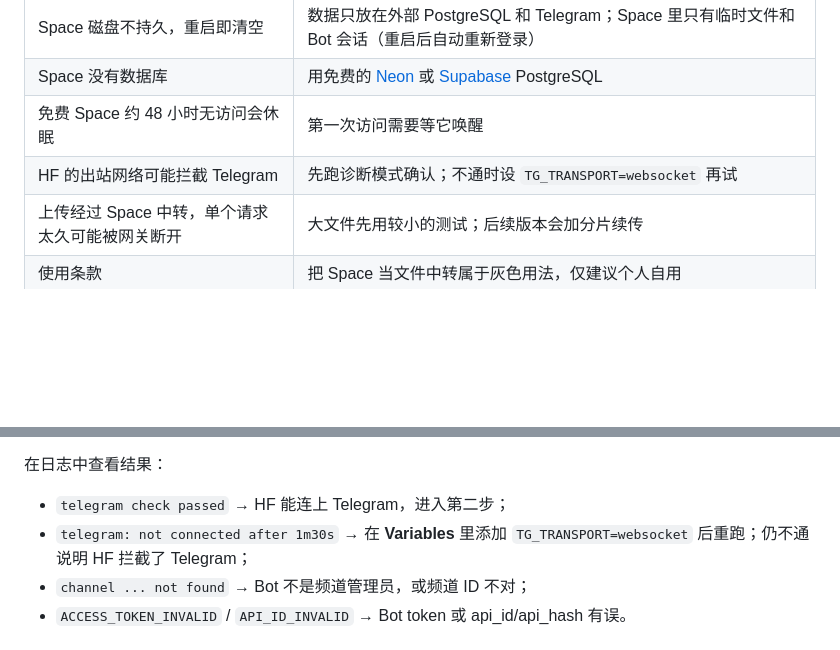
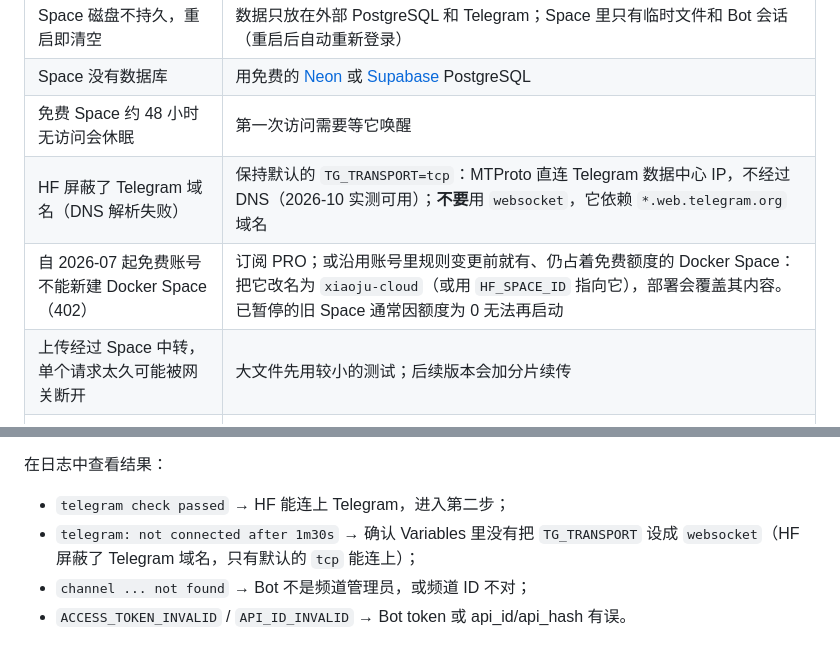
Before and after one commit to langhua98/xiaoju-cloud, a Markdown page: docs/deploy-huggingface.md, 2 parts joined by grey strips. GitHub-like rendering; blank space fills up the shorter version.

Commit message:
Docs: HF blocks Telegram DNS, use tcp; free-account Space reuse
Verified on a live Space: websocket transport times out because HF
blocks *.telegram.org name resolution, while the default tcp transport
(direct to data-center IPs) connects in seconds. Also document that
free accounts can no longer create Docker Spaces and how to reuse one.

Co-Authored-By: Claude Opus 5.5 <noreply@anthropic.com>
Claude-Session: https://claude.ai/code/session_01HmzxjPeikUWuiMiQEEMtqC

```diff
--- a/docs/deploy-huggingface.md
+++ b/docs/deploy-huggingface.md
@@ -16,7 +16,8 @@ GitHub Actions ──上传源码 + 写入 Secrets──▶ HF 私有 Space（xi
 | Space 磁盘不持久，重启即清空 | 数据只放在外部 PostgreSQL 和 Telegram；Space 里只有临时文件和 Bot 会话（重启后自动重新登录） |
 | Space 没有数据库 | 用免费的 [Neon](https://neon.tech) 或 [Supabase](https://supabase.com) PostgreSQL |
 | 免费 Space 约 48 小时无访问会休眠 | 第一次访问需要等它唤醒 |
-| HF 的出站网络可能拦截 Telegram | 先跑诊断模式确认；不通时设 `TG_TRANSPORT=websocket` 再试 |
+| HF 屏蔽了 Telegram 域名（DNS 解析失败） | 保持默认的 `TG_TRANSPORT=tcp`：MTProto 直连 Telegram 数据中心 IP，不经过 DNS（2026-10 实测可用）；**不要**用 `websocket`，它依赖 `*.web.telegram.org` 域名 |
+| 自 2026-07 起免费账号不能新建 Docker Space（402） | 订阅 PRO；或沿用账号里规则变更前就有、仍占着免费额度的 Docker Space：把它改名为 `xiaoju-cloud`（或用 `HF_SPACE_ID` 指向它），部署会覆盖其内容。已暂停的旧 Space 通常因额度为 0 无法再启动 |
 | 上传经过 Space 中转，单个请求太久可能被网关断开 | 大文件先用较小的测试；后续版本会加分片续传 |
 | 使用条款 | 把 Space 当文件中转属于灰色用法，仅建议个人自用 |
 
@@ -44,7 +45,7 @@ GitHub Actions ──上传源码 + 写入 Secrets──▶ HF 私有 Space（xi
 在日志中查看结果：
 
 - `telegram check passed` → HF 能连上 Telegram，进入第二步；
-- `telegram: not connected after 1m30s` → 在 **Variables** 里添加 `TG_TRANSPORT=websocket` 后重跑；仍不通说明 HF 拦截了 Telegram；
+- `telegram: not connected after 1m30s` → 确认 Variables 里没有把 `TG_TRANSPORT` 设成 `websocket`（HF 屏蔽了 Telegram 域名，只有默认的 `tcp` 能连上）；
 - `channel ... not found` → Bot 不是频道管理员，或频道 ID 不对；
 - `ACCESS_TOKEN_INVALID` / `API_ID_INVALID` → Bot token 或 api_id/api_hash 有误。
 
```
Also changed, not shown: README.md (+1 -1 lines).
